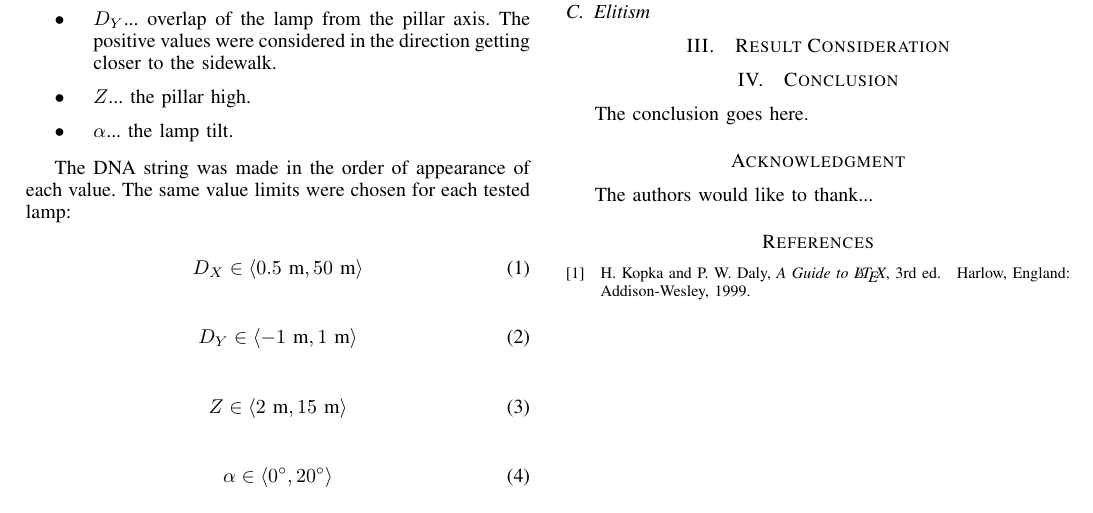
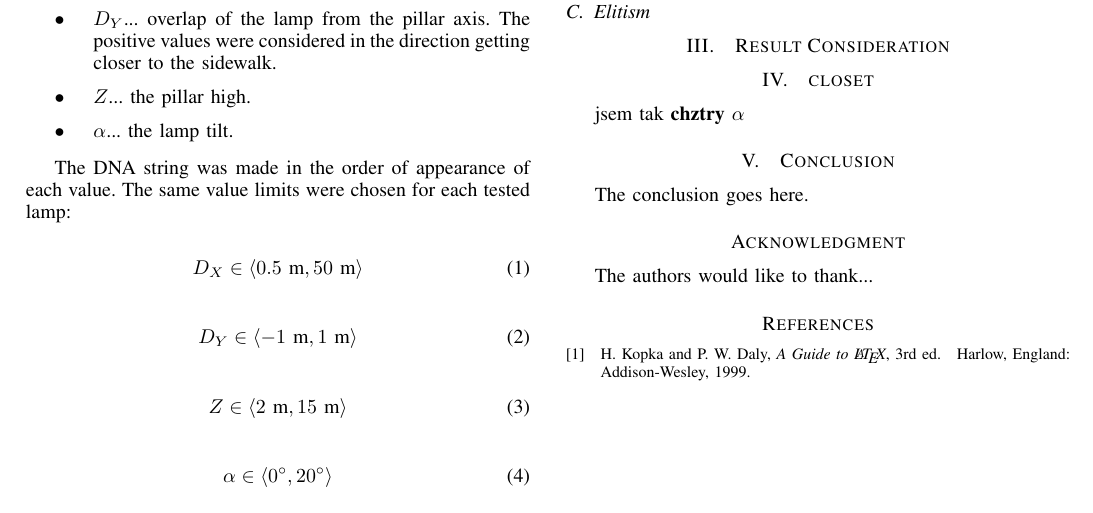
Before and after one commit to brejcmic/CTUProjects, a LaTeX paper (EPE2015/EPEPaper/EPEPaper.tex, which reads EPE2015/EPEPaper/closet.tex): part of the page, cut so that both start at the same text. Compiled offline with pdfLaTeX; the source files are stored in an older character set and shown here as Unicode.

Commit message:
Smaze pdf a closet od Rudy

```diff
--- a/EPE2015/EPEPaper/EPEPaper.tex
+++ b/EPE2015/EPEPaper/EPEPaper.tex
@@ -459,6 +459,7 @@ I wish you the best of success.
 
 \input{secGenAlg}
 \input{secResults}
+\input{closet}
 
 % An example of a floating figure using the graphicx package.
 % Note that \label must occur AFTER (or within) \caption.
--- /dev/null
+++ b/EPE2015/EPEPaper/closet.tex
@@ -0,0 +1,2 @@
+\section{closet}
+jsem tak \textbf{chztry} $\alpha$
```
Also changed, not shown: EPE2015/EPEPaper/EPEPaper.pdf (deleted).
